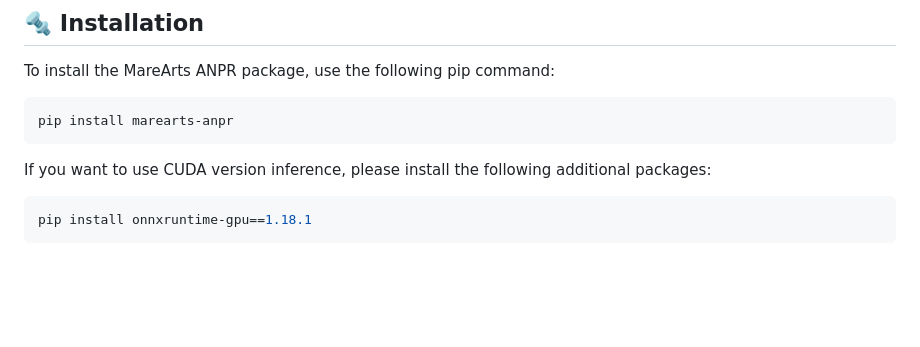
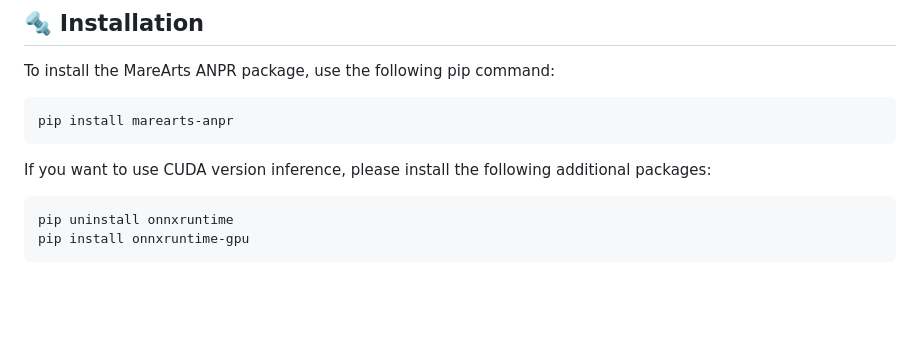
Before and after one commit to MareArts/MareArts-ANPR, a Markdown page: README.md, the part around the change printed below. Drawn GitHub-style.

````diff
--- a/README.md
+++ b/README.md
@@ -85,7 +85,8 @@ pip install marearts-anpr
 ```
 If you want to use CUDA version inference, please install the following additional packages:
 ```bash
-pip install onnxruntime-gpu==1.18.1
+pip uninstall onnxruntime
+pip install onnxruntime-gpu
 ```
 
 <br><br>
````
Also changed, not shown: other parts of README.md (+1 -1 lines).
